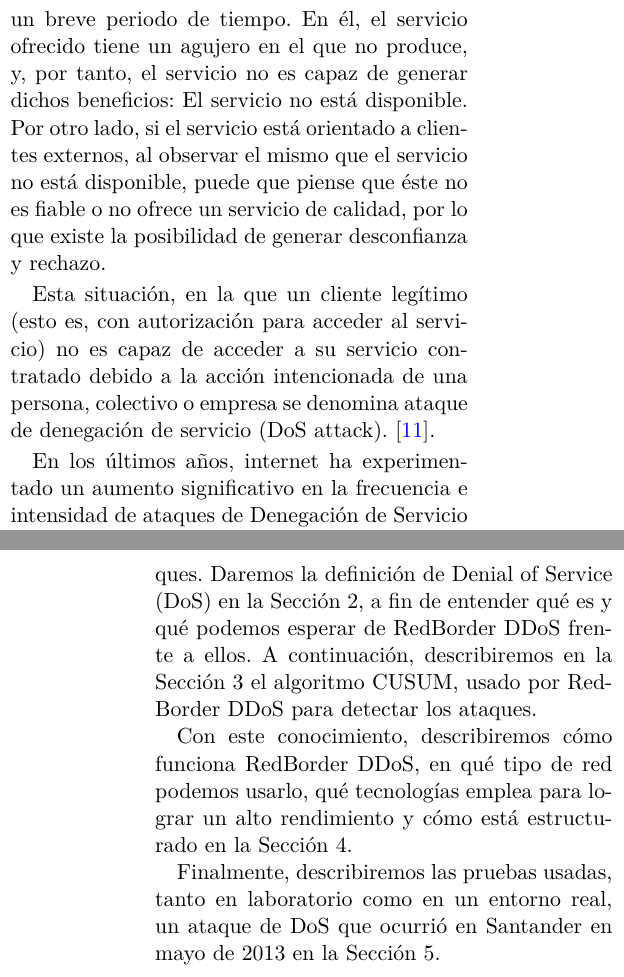
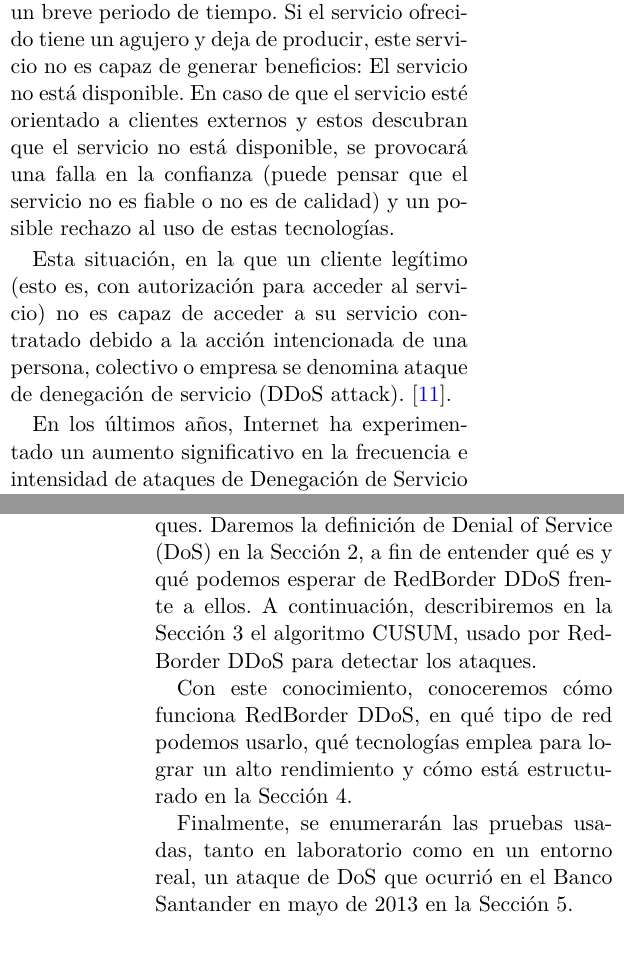
Before and after one commit to RaquelCampuzano/proyecto, a LaTeX paper (articulo/articulo.tex, which reads articulo/introduccion/introduccion.tex): two parts of the columns of pages 1 and 2 of 11, joined at a grey line, cut so that both start at the same text. Compiled offline with pdfLaTeX.

Commit message:
Update Introduction
Se han reescrito algunas frases con el fin de aligerar la lectura. Inserción de dudas y TODO.

```diff
--- a/articulo/introduccion/introduccion.tex
+++ b/articulo/introduccion/introduccion.tex
@@ -8,15 +8,16 @@ que supone hace que cada vez más empresas migren su infraestructura y operacion
 
 Esta dependencia se hace palpable cuando estos servicios fallan, incluso cuando lo hacen por un breve periodo de tiempo.
-En él, el servicio ofrecido tiene un agujero en el que no produce, y, por tanto, el servicio no es capaz de generar
-dichos beneficios: El servicio no está disponible. Por otro lado, si el servicio está orientado a clientes externos, al
-observar el mismo que el servicio no está disponible, puede que piense que éste no es fiable o no ofrece un servicio
-de calidad, por lo que existe la posibilidad de generar desconfianza y rechazo.
+Si el servicio ofrecido tiene un agujero y deja de producir, este servicio no es capaz de generar beneficios: El servicio no
+está disponible. En caso de que el servicio esté orientado a clientes externos y estos descubran que el servicio no está
+disponible, se provocará una falla en la confianza (puede pensar que el servicio no es fiable o no es de calidad) y un posible
+rechazo al uso de estas tecnologías.
 
 Esta situación, en la que un cliente legítimo (esto es, con autorización para acceder al servicio) no es capaz de
 acceder a su servicio contratado debido a la acción intencionada de una persona, colectivo o empresa se denomina ataque
-de denegación de servicio (DoS attack). \cite{Raghavan}.
+de denegación de servicio (DDoS attack). \cite{Raghavan}.
+%TODO En algunos casos pones ataque DoS y en otros DDoS. ¿Cuál es el correcto?
 
-En los últimos años, internet ha experimentado un aumento significativo en la frecuencia e intensidad de ataques de
+En los últimos años, Internet ha experimentado un aumento significativo en la frecuencia e intensidad de ataques de
 Denegación de Servicio (DoS) \cite{kakaspersky_2H2011_DDoS_analisis}. Han afectado tanto a pequeños como a enormes
 sistemas, como Google \cite{Google+_DDoS_attack}, Amazon \cite{Amazon_DDoS_attack}, Paypal e incluso al FBI
 \cite{FBI_DDoS_attack}. El ataque más potente registrado hasta la fecha se produjo recientemente (entre el 18 y el 19 de
@@ -31,14 +32,14 @@ frente a ellos. A continuación, describiremos en la
 \autoref{sec:CUSUM} el algoritmo
 CUSUM, usado por \redborderddos{} para detectar los ataques.
 
-Con este conocimiento, describiremos cómo funciona
+Con este conocimiento, conoceremos cómo funciona
 \redborderddos{}, en qué tipo de red podemos usarlo, qué
 tecnologías emplea para lograr un alto rendimiento y cómo está
 estructurado en la \autoref{sec:estructura}.
 
-Finalmente, describiremos las pruebas usadas, tanto en
+Finalmente, se enumerarán las pruebas usadas, tanto en
 laboratorio como en un entorno real, un ataque de \gls{DoS}
-que ocurrió en Santander en mayo de 2013 en la
+que ocurrió en el Banco Santander en mayo de 2013 en la
 \autoref{sec:pruebas}.
 
 
```
Also changed, not shown: articulo/introduccion/introduccion.tex (8 more changed lines).
